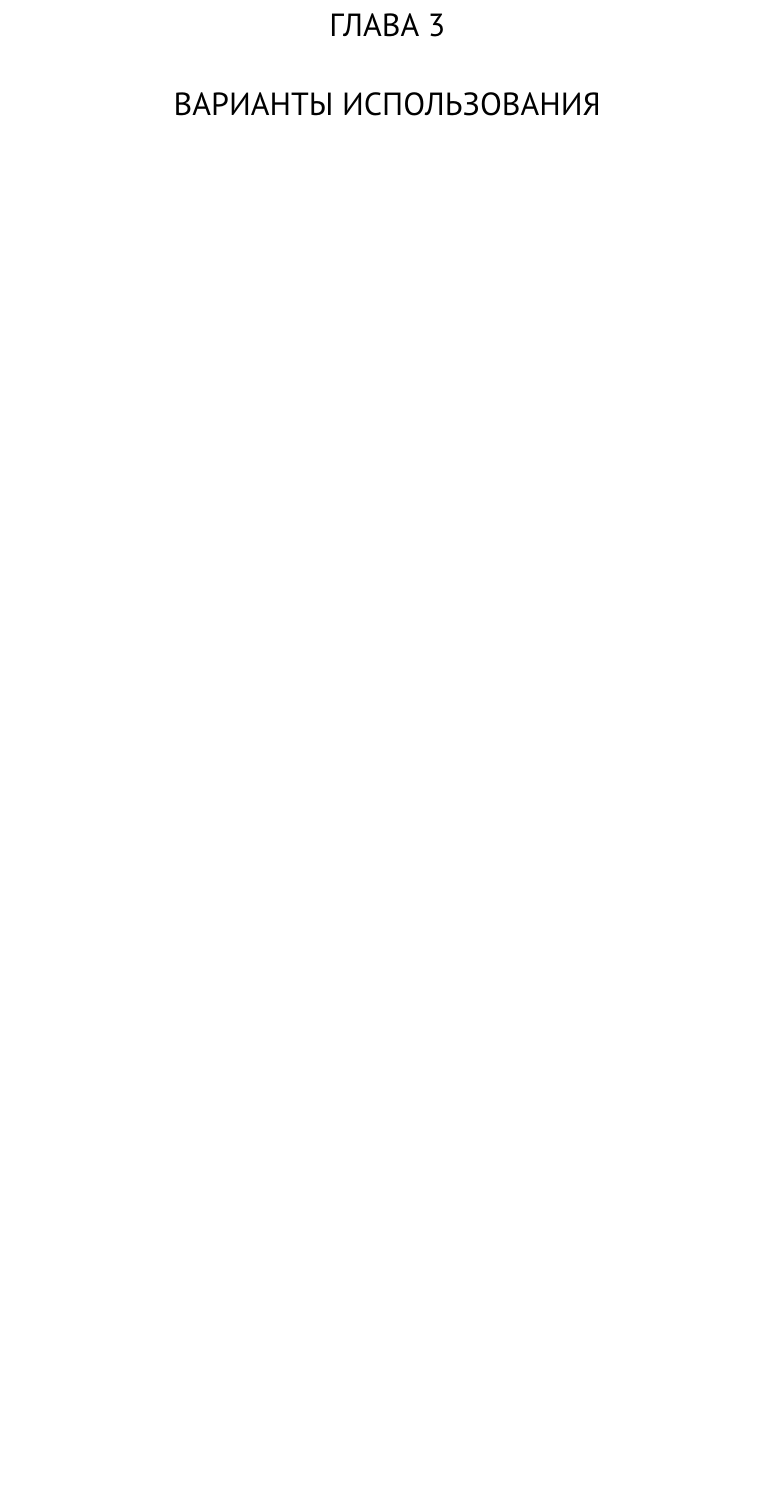
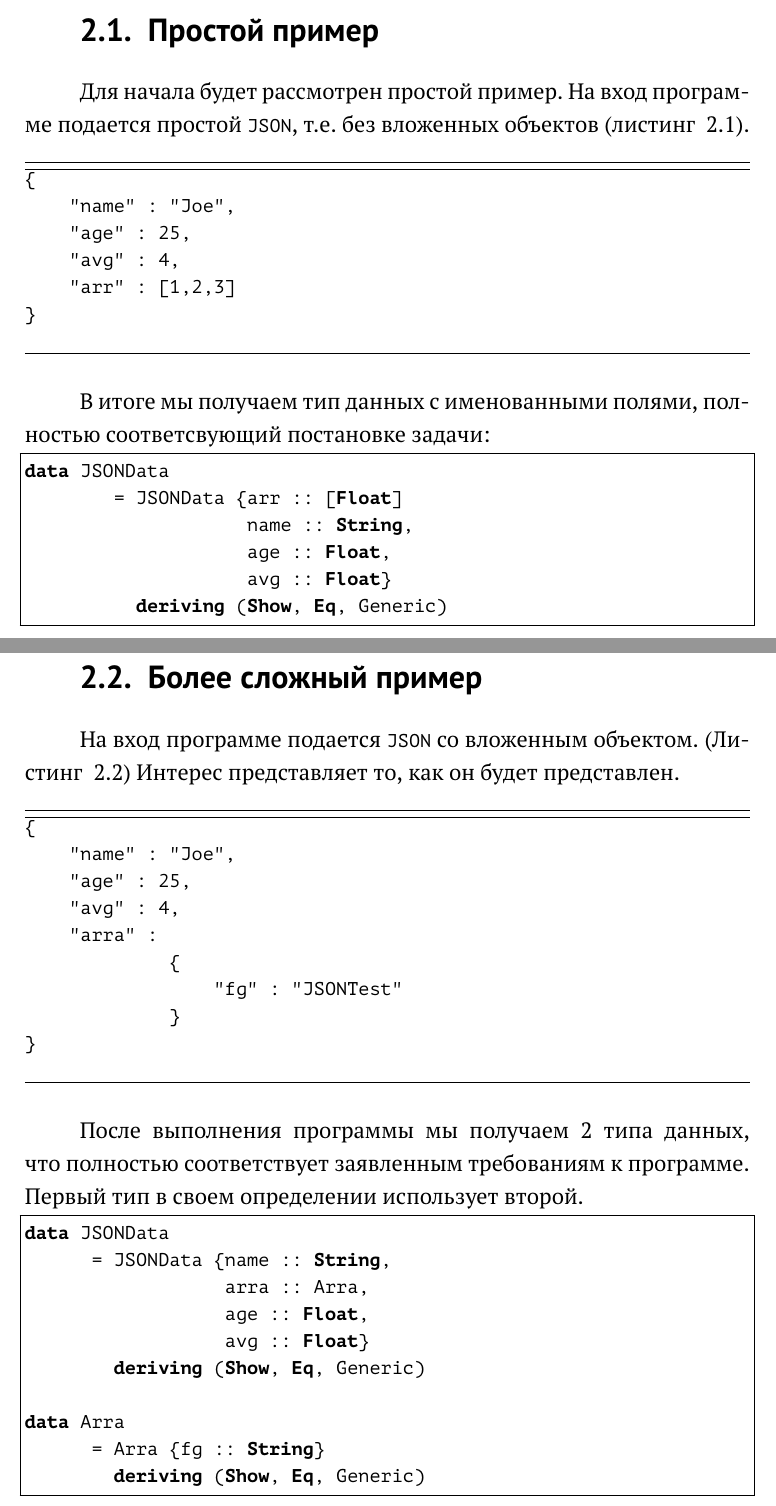
Before and after one commit to olegmaroseev/JSONtoDATA, a LaTeX thesis (bachelor/main.tex): part of page 11 of 13 before the commit and two parts of pages 11 and 12 of 14 after it, the two joined at a grey line, cut at the place of the change, the shorter picture padded with empty space. Compiled offline with pdfLaTeX.

Commit message:
Правки

```diff
--- a/bachelor/main.tex
+++ b/bachelor/main.tex
@@ -241,4 +259,41 @@ Template Haskell - это расширение языка Haskell, реализ
 Git-репозиторий с исходным кодом на языке \lstinline{Haskell} доступен по адресу ~\cite{diploma}.
 
+\section{Простой пример}
+Для начала будет рассмотрен простой пример. На вход программе подается простой \lstinline{JSON}, т.е. без вложенных объектов (листинг ~\ref{listing:json1}).
 
-\chapter{Варианты использования}
+\begin{ListingEnv}[H]
+\begin{Verb}
+{
+    "name" : "Joe",
+    "age" : 25,
+    "avg" : 4,
+    "arr" : [1,2,3]
+}
+\end{Verb}
+\label{listing:json1}
+\end{ListingEnv}
+
+В итоге мы получаем тип данных с именованными полями, полностью соответсвующий постановке задачи:
+
+\begin{lstlisting}[language=Haskell]
+data JSONData
+        = JSONData {arr :: [Float]
+                    name :: String,
+                    age :: Float,
+                    avg :: Float}
+          deriving (Show, Eq, Generic)
+\end{lstlisting}
+
+\section{Более сложный пример}
+
+На вход программе подается \lstinline{JSON} со вложенным объектом. (Листинг ~\ref{listing:json2})  Интерес представляет то, как он будет представлен.
+
+\begin{ListingEnv}[H]
+\begin{Verb}
+{
+    "name" : "Joe",
+    "age" : 25,
+    "avg" : 4,
+    "arra" :
+             {
+                 "fg" : "JSONTest"
@@ -245,3 +306,19 @@ Git-репозиторий с исходным кодом на языке \lstin
+После выполнения программы мы получаем 2 типа данных, что полностью соответствует заявленным требованиям к программе. Первый тип в своем определении использует второй.
+
+\begin{lstlisting}[language=Haskell]
+data JSONData
+      = JSONData {name :: String,
+                  arra :: Arra,
+                  age :: Float,
+                  avg :: Float}
+        deriving (Show, Eq, Generic)
+
+data Arra
+      = Arra {fg :: String}
+        deriving (Show, Eq, Generic)
+\end{lstlisting}
+
+
 
 
 % Печать списка литературы (библиографии)
```
Also changed, not shown: bachelor/main.tex (34 more changed lines).
